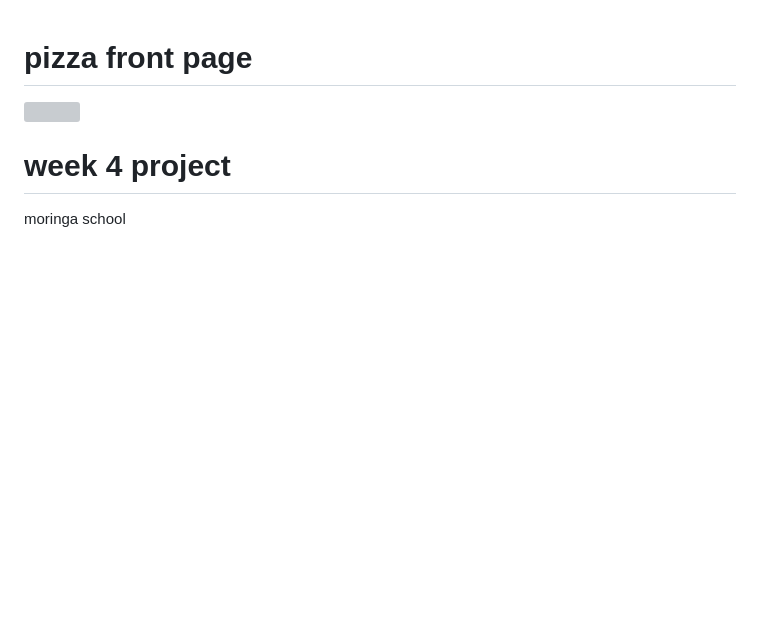
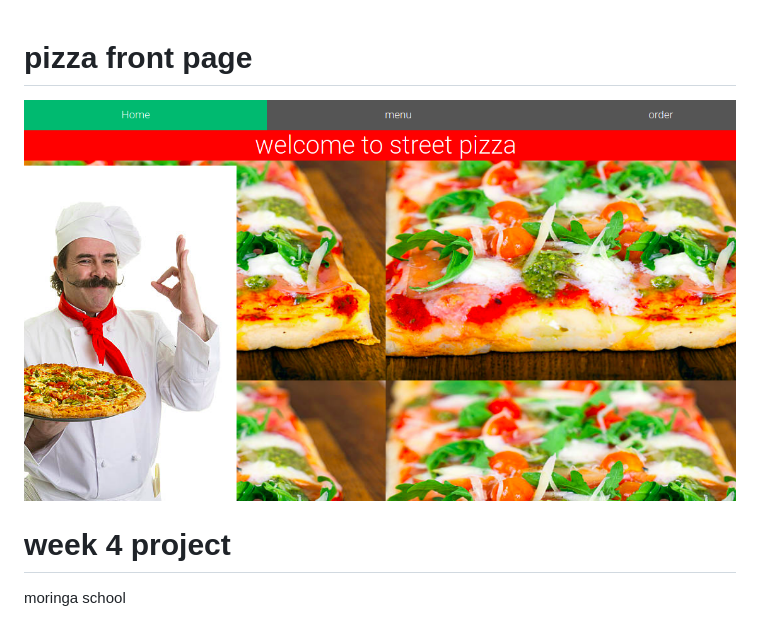
Before and after one commit to Nur-tusa/project-4, a Markdown page: README.md, the part around the change. Drawn GitHub-style; pictures changed too: front.png (added); blank space fills up the shorter version; grey boxes are pictures that could not be loaded.

```diff
--- a/README.md
+++ b/README.md
@@ -1,5 +1,5 @@
 # pizza front page
- <img src="/image1/front.png">
+ <img src="front.png">
 
  # week 4 project
  moringa school
```
Also changed, not shown: 1 other file.
